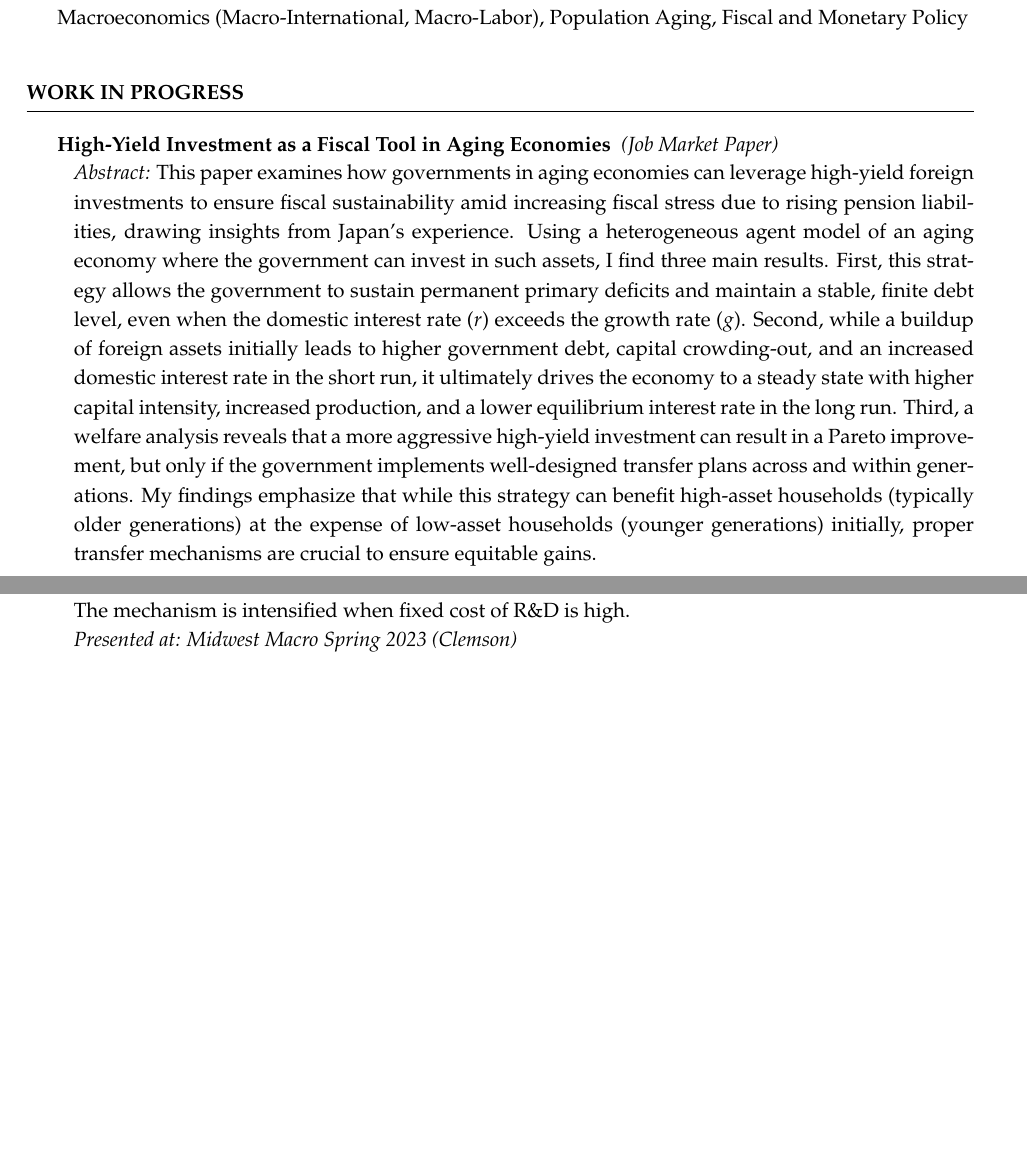
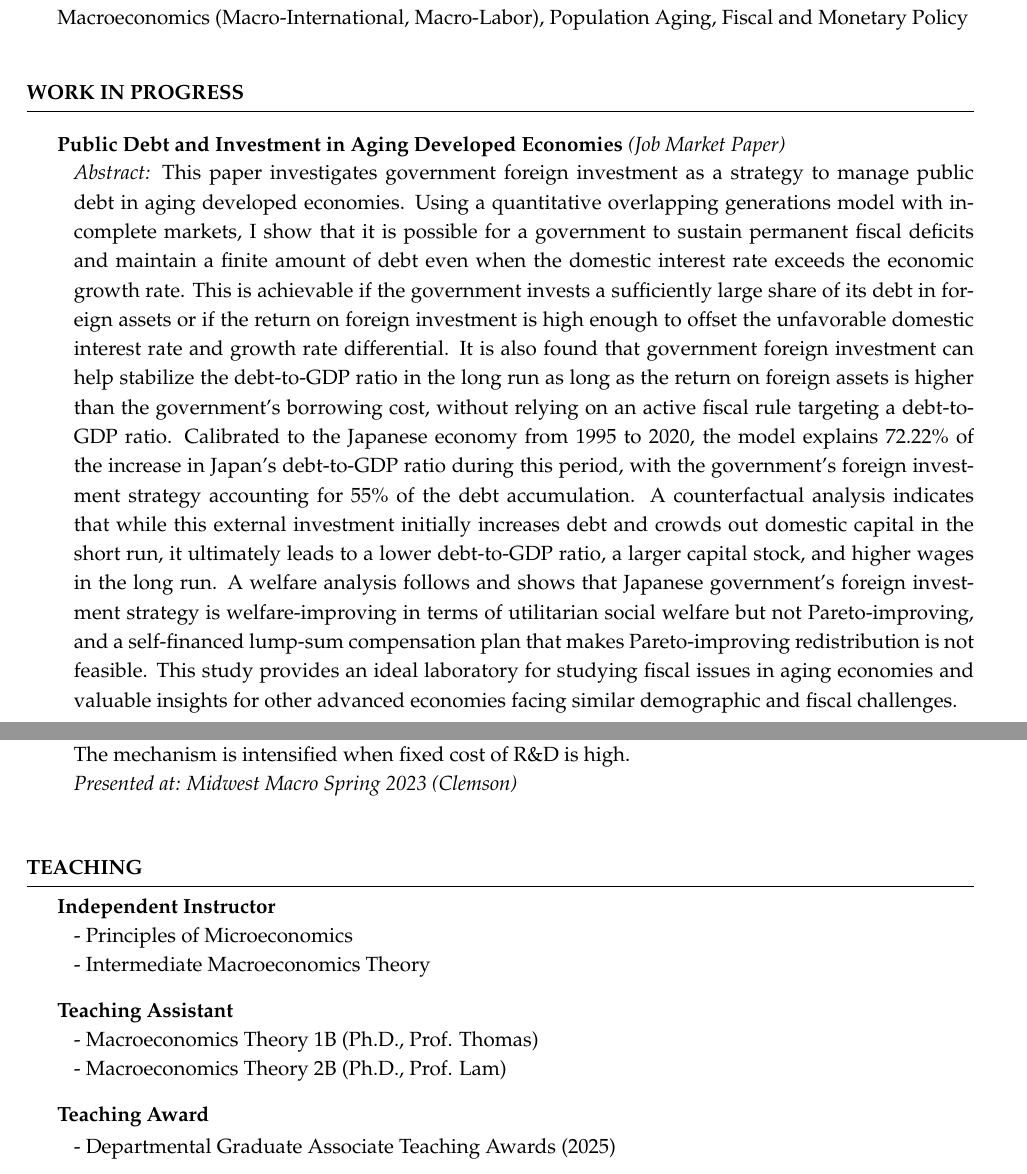
Before and after one commit to sangdongkim505/sangdongkim505.github.io, a LaTeX CV (cv/SKim_CV.tex): two parts of pages 1 and 2 of 3, joined at a grey line, cut so that both start at the same text, the shorter picture padded with empty space. Compiled offline with pdfLaTeX.

Commit message:
Add files via upload

```diff
--- a/cv/SKim_CV.tex
+++ b/cv/SKim_CV.tex
@@ -74,9 +74,9 @@ Macroeconomics (Macro-International, Macro-Labor), Population Aging, Fiscal and
 %-----------------------------------------------------------------------------------------------
 \begin{rSection}{Work in Progress}
 \medskip
-{\bf High-Yield Investment as a Fiscal Tool in Aging Economies } \emph{(Job Market Paper)} \\
+{\bf Public Debt and Investment in Aging Developed Economies} \emph{(Job Market Paper)} \\
 \begin{adjustbox}{minipage=0.95\textwidth, right}
-	\vspace{0.3em} {\emph{Abstract:} This paper examines how governments in aging economies can leverage high-yield foreign investments to ensure fiscal sustainability amid increasing fiscal stress due to rising pension liabilities, drawing insights from Japan's experience. Using a heterogeneous agent model of an aging economy where the government can invest in such assets, I find three main results. First, this strategy allows the government to sustain permanent primary deficits and maintain a stable, finite debt level, even when the domestic interest rate ($r$) exceeds the growth rate ($g$). Second, while a buildup of foreign assets initially leads to higher government debt, capital crowding-out, and an increased domestic interest rate in the short run, it ultimately drives the economy to a steady state with higher capital intensity, increased production, and a lower equilibrium interest rate in the long run. Third, a welfare analysis reveals that a more aggressive high-yield investment can result in a Pareto improvement, but only if the government implements well-designed transfer plans across and within generations. My findings emphasize that while this strategy can benefit high-asset households (typically older generations) at the expense of low-asset households (younger generations) initially, proper transfer mechanisms are crucial to ensure equitable gains.}
+	\vspace{0.3em} {\emph{Abstract:} This paper investigates government foreign investment as a strategy to manage public debt in aging developed economies. Using a quantitative overlapping generations model with incomplete markets, I show that it is possible for a government to sustain permanent fiscal deficits and maintain a finite amount of debt even when the domestic interest rate exceeds the economic growth rate. This is achievable if the government invests a sufficiently large share of its debt in foreign assets or if the return on foreign investment is high enough to offset the unfavorable domestic interest rate and growth rate differential. It is also found that government foreign investment can help stabilize the debt-to-GDP ratio in the long run as long as the return on foreign assets is higher than the government's borrowing cost, without relying on an active fiscal rule targeting a debt-to-GDP ratio. Calibrated to the Japanese economy from 1995 to 2020, the model explains 72.22\% of the increase in Japan's debt-to-GDP ratio during this period, with the government's foreign investment strategy accounting for 55\% of the debt accumulation. A counterfactual analysis indicates that while this external investment initially increases debt and crowds out domestic capital in the short run, it ultimately leads to a lower debt-to-GDP ratio, a larger capital stock, and higher wages in the long run. A welfare analysis follows and shows that Japanese government's foreign investment strategy is welfare-improving in terms of utilitarian social welfare but not Pareto-improving, and a self-financed lump-sum compensation plan that makes Pareto-improving redistribution is not feasible. This study provides an ideal laboratory for studying fiscal issues in aging economies and valuable insights for other advanced economies facing similar demographic and fiscal challenges.}
 \end{adjustbox}
 
 \newpage
@@ -103,5 +103,33 @@ Macroeconomics (Macro-International, Macro-Labor), Population Aging, Fiscal and
 \end{rSection}
 \bigskip
 
-%--------------------------------------------------------------------------------
+%----------------------------------------------------------------------------------------
+%    TEACHING
+%----------------------------------------------------------------------------------------
+\begin{rSection}{Teaching}
+	{\bf Independent Instructor} \\
+	\begin{adjustbox}{minipage=0.95\textwidth, right}
+		\vspace{0.3em}
+		- Principles of Microeconomics \\
+		- Intermediate Macroeconomics Theory
+	\end{adjustbox}
+
+	\medskip
+	{\bf Teaching Assistant} \\
+	\begin{adjustbox}{minipage=0.95\textwidth, right}
+		\vspace{0.3em}
+		- Macroeconomics Theory 1B (Ph.D., Prof. Thomas) \\
+		- Macroeconomics Theory 2B (Ph.D., Prof. Lam)
+	\end{adjustbox}
+
+	\medskip
+	{\bf Teaching Award} \\
+	\begin{adjustbox}{minipage=0.95\textwidth, right}
+		\vspace{0.3em}
+		- Departmental Graduate Associate Teaching Awards (2025)
+	\end{adjustbox}
+\end{rSection}
+
+
+%----------------------------------------------------------------------------------------
 %    ACTIVITIES
```
Also changed, not shown: cv/SKim_CV.pdf, cv/SKim_CV.tex (3 more changed lines).
